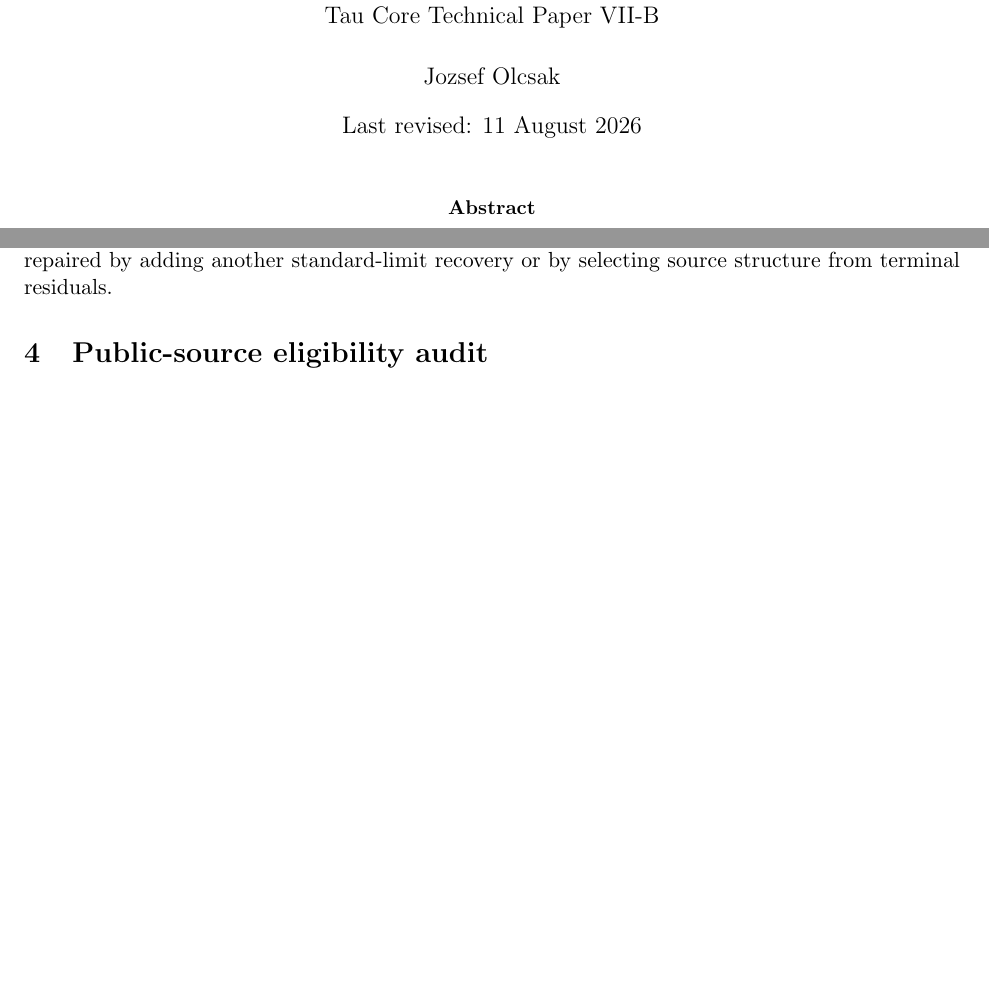
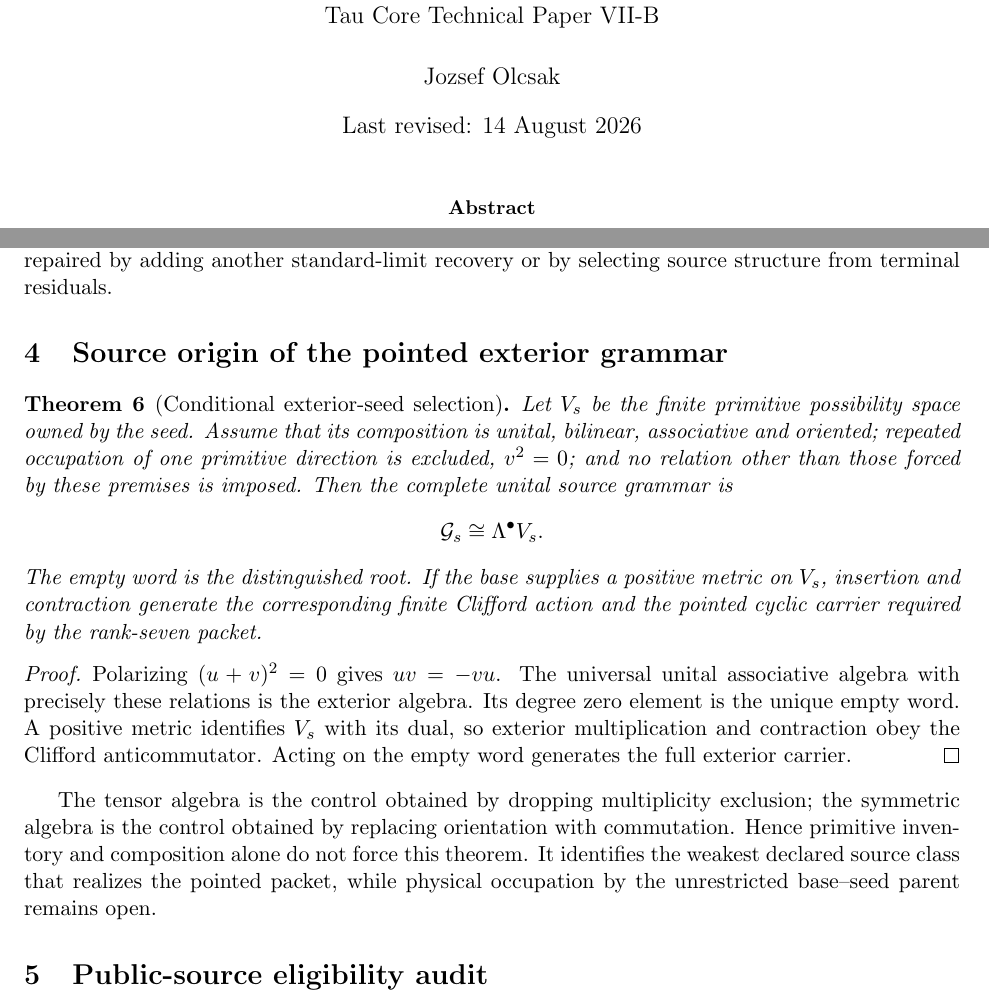
Before and after one commit to tau-core-research/tau-core-rank7-parent-packet-technical-paper-viib, a LaTeX paper (paperVIIB_submission_source/main.tex): two parts of pages 1 and 10 of 30 before the commit and two parts of pages 1 and 10 of 31 after it, joined at a grey line, cut so that both start at the same text, the shorter picture padded with empty space. Compiled offline with pdfLaTeX.

Commit message:
Derive pointed exterior source grammar

```diff
--- a/paperVIIB_submission_source/main.tex
+++ b/paperVIIB_submission_source/main.tex
@@ -14,7 +14,7 @@
 \title{The Rank-Seven Parent Packet:\\Support--Port Reconstruction, Tau-Local Composition, and Class-Minimal Realization\\
 \large Tau Core Technical Paper VII-B}
 \author{Jozsef Olcsak}
-\date{Last revised: 11 August 2026}
+\date{Last revised: 14 August 2026}
 
 \begin{document}
 \maketitle
@@ -98,6 +98,38 @@ VII-A; the scalar-15 and functional-RG specialization is owned by Technical
 Paper VII-C.
 
 \input{p3_main}
+
+\section{Source origin of the pointed exterior grammar}
+
+\begin{theorem}[Conditional exterior-seed selection]
+Let $V_s$ be the finite primitive possibility space owned by the seed. Assume
+that its composition is unital, bilinear, associative and oriented; repeated
+occupation of one primitive direction is excluded, $v^2=0$; and no relation
+other than those forced by these premises is imposed. Then the complete
+unital source grammar is
+\[
+ \mathcal G_s\cong\Lambda^\bullet V_s .
+\]
+The empty word is the distinguished root. If the base supplies a positive
+metric on $V_s$, insertion and contraction generate the corresponding finite
+Clifford action and the pointed cyclic carrier required by the rank-seven
+packet.
+\end{theorem}
+\begin{proof}
+Polarizing $(u+v)^2=0$ gives $uv=-vu$. The universal unital associative
+algebra with precisely these relations is the exterior algebra. Its degree
+zero element is the unique empty word. A positive metric identifies
+$V_s$ with its dual, so exterior multiplication and contraction obey the
+Clifford anticommutator. Acting on the empty word generates the full exterior
+carrier.
+\end{proof}
+
+The tensor algebra is the control obtained by dropping multiplicity exclusion;
+the symmetric algebra is the control obtained by replacing orientation with
+commutation. Hence primitive inventory and composition alone do not force this
+theorem. It identifies the weakest declared source class that realizes the
+pointed packet, while physical occupation by the unrestricted base--seed
+parent remains open.
 
 \input{public_audit}
 
```
Also changed, not shown: paperVIIB.pdf, paperVIIB_submission_source/main.pdf, 1 other file.
